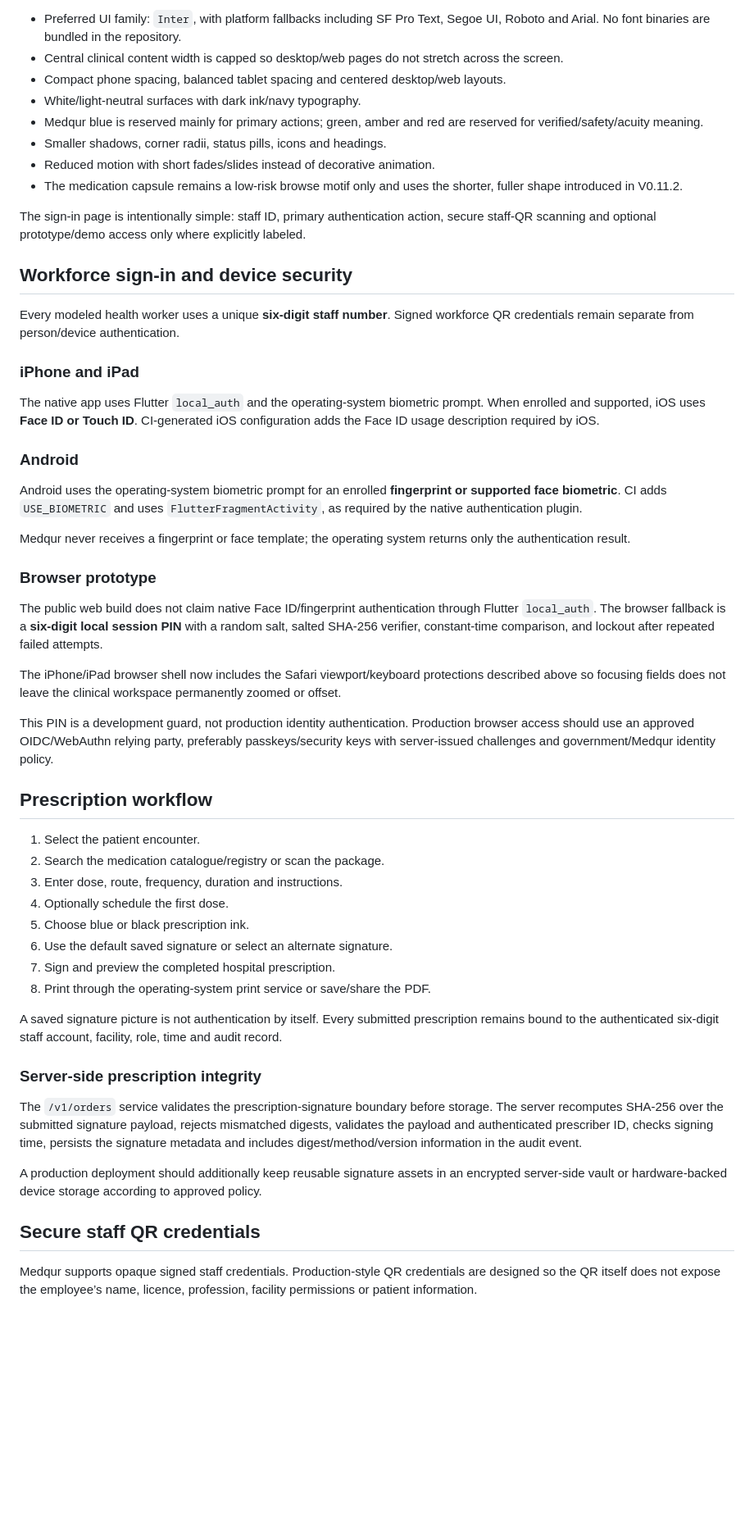
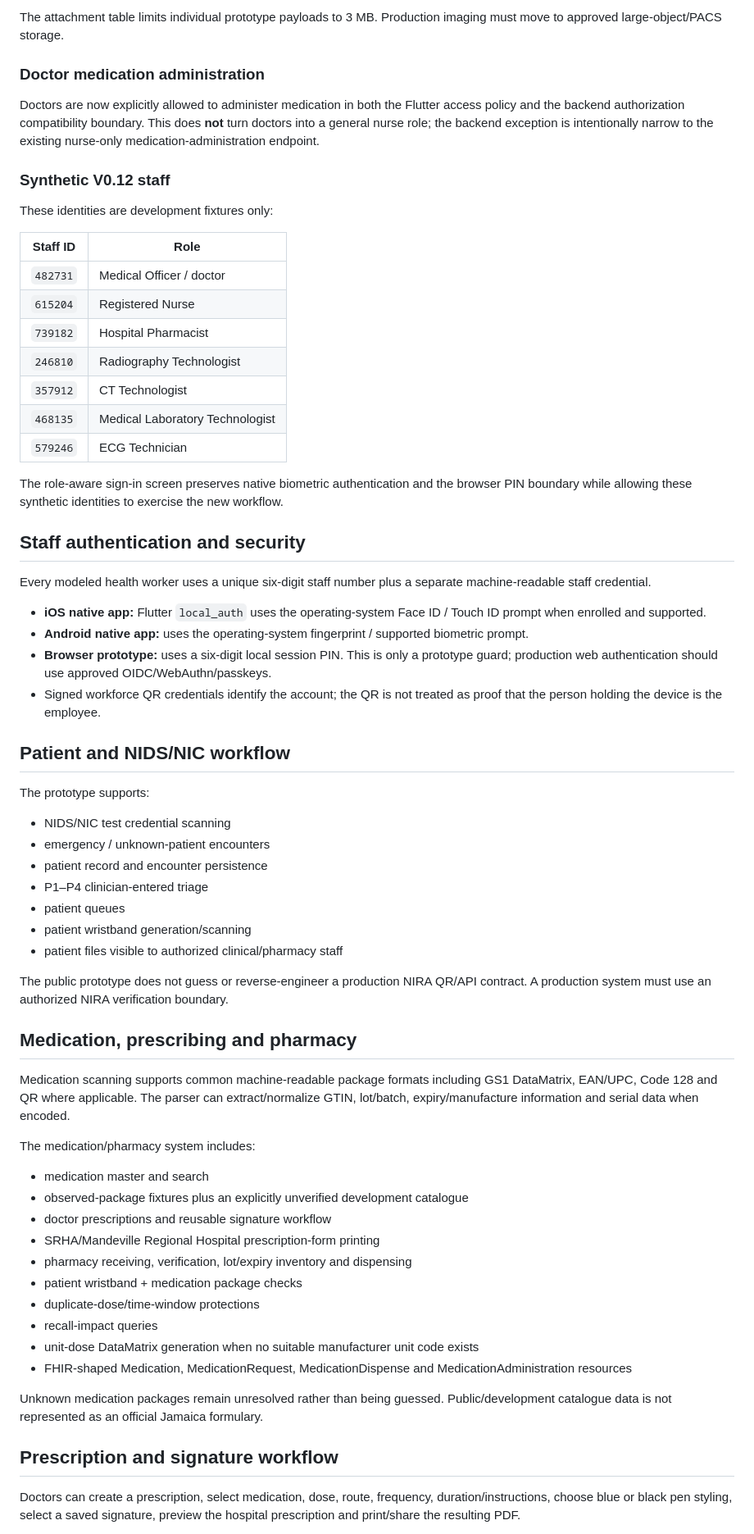
Before and after one commit to matthewcodergamer/Medqur, a Markdown page: README.md, the part around one of its changes. Shown at 82% size. Rendered like a GitHub page; blank space fills up the shorter version.

```diff
--- a/README.md
+++ b/README.md
@@ -55,57 +60,69 @@ The visual target remains restrained government/hospital software rather than a
 
-- Preferred UI family: `Inter`, with platform fallbacks including SF Pro Text, Segoe UI, Roboto and Arial. No font binaries are bundled in the repository.
-- Central clinical content width is capped so desktop/web pages do not stretch across the screen.
-- Compact phone spacing, balanced tablet spacing and centered desktop/web layouts.
-- White/light-neutral surfaces with dark ink/navy typography.
-- Medqur blue is reserved mainly for primary actions; green, amber and red are reserved for verified/safety/acuity meaning.
-- Smaller shadows, corner radii, status pills, icons and headings.
-- Reduced motion with short fades/slides instead of decorative animation.
-- The medication capsule remains a low-risk browse motif only and uses the shorter, fuller shape introduced in V0.11.2.
+The attachment table limits individual prototype payloads to 3 MB. Production imaging must move to approved large-object/PACS storage.
 
-The sign-in page is intentionally simple: staff ID, primary authentication action, secure staff-QR scanning and optional prototype/demo access only where explicitly labeled.
+### Doctor medication administration
 
-## Workforce sign-in and device security
+Doctors are now explicitly allowed to administer medication in both the Flutter access policy and the backend authorization compatibility boundary. This does **not** turn doctors into a general nurse role; the backend exception is intentionally narrow to the existing nurse-only medication-administration endpoint.
 
-Every modeled health worker uses a unique **six-digit staff number**. Signed workforce QR credentials remain separate from person/device authentication.
+### Synthetic V0.12 staff
 
-### iPhone and iPad
+These identities are development fixtures only:
 
-The native app uses Flutter `local_auth` and the operating-system biometric prompt. When enrolled and supported, iOS uses **Face ID or Touch ID**. CI-generated iOS configuration adds the Face ID usage description required by iOS.
+| Staff ID | Role |
+|---|---|
+| `482731` | Medical Officer / doctor |
+| `615204` | Registered Nurse |
+| `739182` | Hospital Pharmacist |
+| `246810` | Radiography Technologist |
+| `357912` | CT Technologist |
+| `468135` | Medical Laboratory Technologist |
+| `579246` | ECG Technician |
 
-### Android
+The role-aware sign-in screen preserves native biometric authentication and the browser PIN boundary while allowing these synthetic identities to exercise the new workflow.
 
-Android uses the operating-system biometric prompt for an enrolled **fingerprint or supported face biometric**. CI adds `USE_BIOMETRIC` and uses `FlutterFragmentActivity`, as required by the native authentication plugin.
+## Staff authentication and security
 
-Medqur never receives a fingerprint or face template; the operating system returns only the authentication result.
+Every modeled health worker uses a unique six-digit staff number plus a separate machine-readable staff credential.
 
-### Browser prototype
+- **iOS native app:** Flutter `local_auth` uses the operating-system Face ID / Touch ID prompt when enrolled and supported.
+- **Android native app:** uses the operating-system fingerprint / supported biometric prompt.
+- **Browser prototype:** uses a six-digit local session PIN. This is only a prototype guard; production web authentication should use approved OIDC/WebAuthn/passkeys.
+- Signed workforce QR credentials identify the account; the QR is not treated as proof that the person holding the device is the employee.
 
-The public web build does not claim native Face ID/fingerprint authentication through Flutter `local_auth`. The browser fallback is a **six-digit local session PIN** with a random salt, salted SHA-256 verifier, constant-time comparison, and lockout after repeated failed attempts.
+## Patient and NIDS/NIC workflow
 
-The iPhone/iPad browser shell now includes the Safari viewport/keyboard protections described above so focusing fields does not leave the clinical workspace permanently zoomed or offset.
+The prototype supports:
 
-This PIN is a development guard, not production identity authentication. Production browser access should use an approved OIDC/WebAuthn relying party, preferably passkeys/security keys with server-issued challenges and government/Medqur identity policy.
+- NIDS/NIC test credential scanning
+- emergency / unknown-patient encounters
+- patient record and encounter persistence
+- P1–P4 clinician-entered triage
+- patient queues
+- patient wristband generation/scanning
+- patient files visible to authorized clinical/pharmacy staff
 
-## Prescription workflow
+The public prototype does not guess or reverse-engineer a production NIRA QR/API contract. A production system must use an authorized NIRA verification boundary.
 
-1. Select the patient encounter.
-2. Search the medication catalogue/registry or scan the package.
-3. Enter dose, route, frequency, duration and instructions.
-4. Optionally schedule the first dose.
-5. Choose blue or black prescription ink.
-6. Use the default saved signature or select an alternate signature.
-7. Sign and preview the completed hospital prescription.
-8. Print through the operating-system print service or save/share the PDF.
+## Medication, prescribing and pharmacy
 
-A saved signature picture is not authentication by itself. Every submitted prescription remains bound to the authenticated six-digit staff account, facility, role, time and audit record.
+Medication scanning supports common machine-readable package formats including GS1 DataMatrix, EAN/UPC, Code 128 and QR where applicable. The parser can extract/normalize GTIN, lot/batch, expiry/manufacture information and serial data when encoded.
 
-### Server-side prescription integrity
+The medication/pharmacy system includes:
 
-The `/v1/orders` service validates the prescription-signature boundary before storage. The server recomputes SHA-256 over the submitted signature payload, rejects mismatched digests, validates the payload and authenticated prescriber ID, checks signing time, persists the signature metadata and includes digest/method/version information in the audit event.
+- medication master and search
+- observed-package fixtures plus an explicitly unverified development catalogue
+- doctor prescriptions and reusable signature workflow
+- SRHA/Mandeville Regional Hospital prescription-form printing
+- pharmacy receiving, verification, lot/expiry inventory and dispensing
+- patient wristband + medication package checks
+- duplicate-dose/time-window protections
+- recall-impact queries
+- unit-dose DataMatrix generation when no suitable manufacturer unit code exists
+- FHIR-shaped Medication, MedicationRequest, MedicationDispense and MedicationAdministration resources
 
-A production deployment should additionally keep reusable signature assets in an encrypted server-side vault or hardware-backed device storage according to approved policy.
+Unknown medication packages remain unresolved rather than being guessed. Public/development catalogue data is not represented as an official Jamaica formulary.
 
-## Secure staff QR credentials
+## Prescription and signature workflow
 
-Medqur supports opaque signed staff credentials. Production-style QR credentials are designed so the QR itself does not expose the employee’s name, licence, profession, facility permissions or patient information.
+Doctors can create a prescription, select medication, dose, route, frequency, duration/instructions, choose blue or black pen styling, select a saved signature, preview the hospital prescription and print/share the resulting PDF.
 
```
Also changed, not shown: other parts of README.md (+90 -124 lines).
